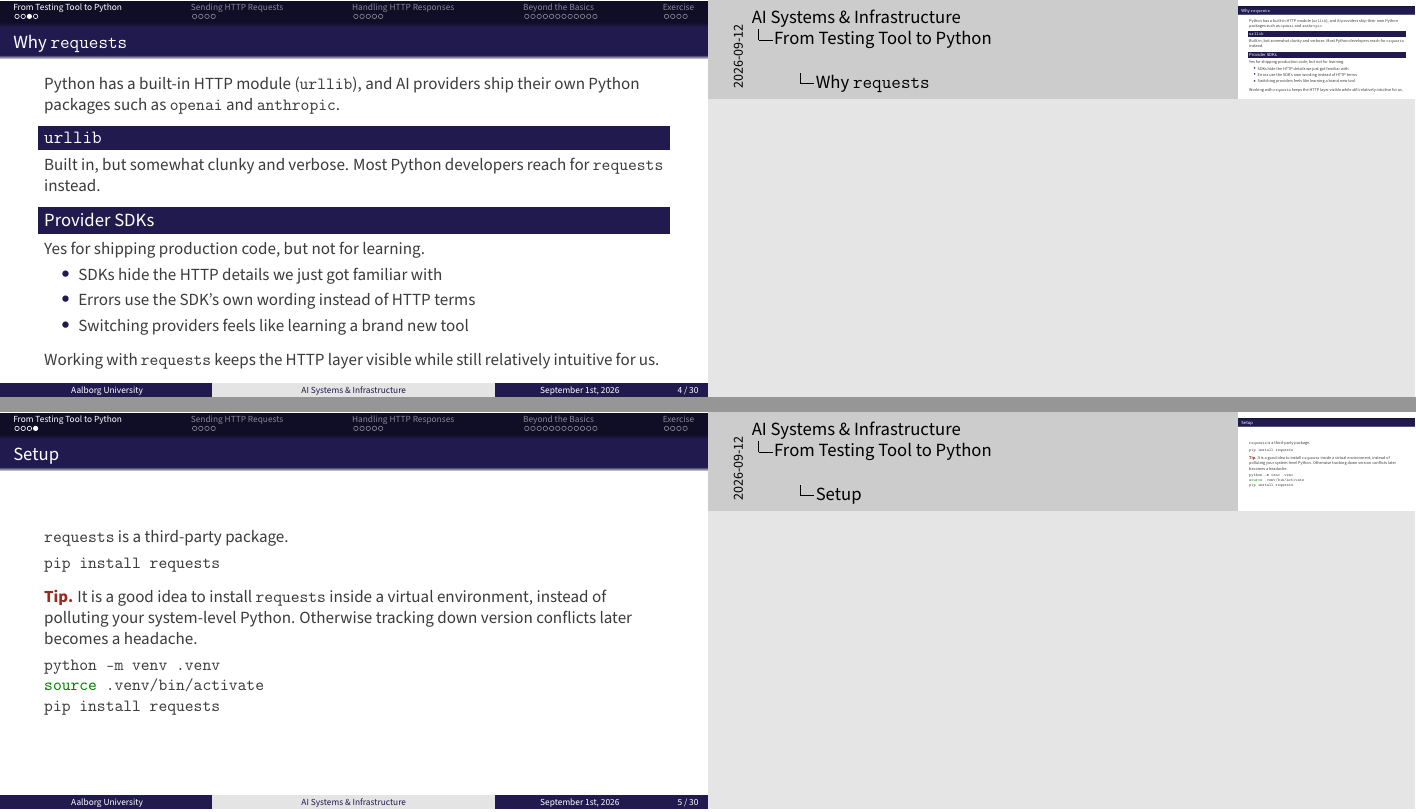
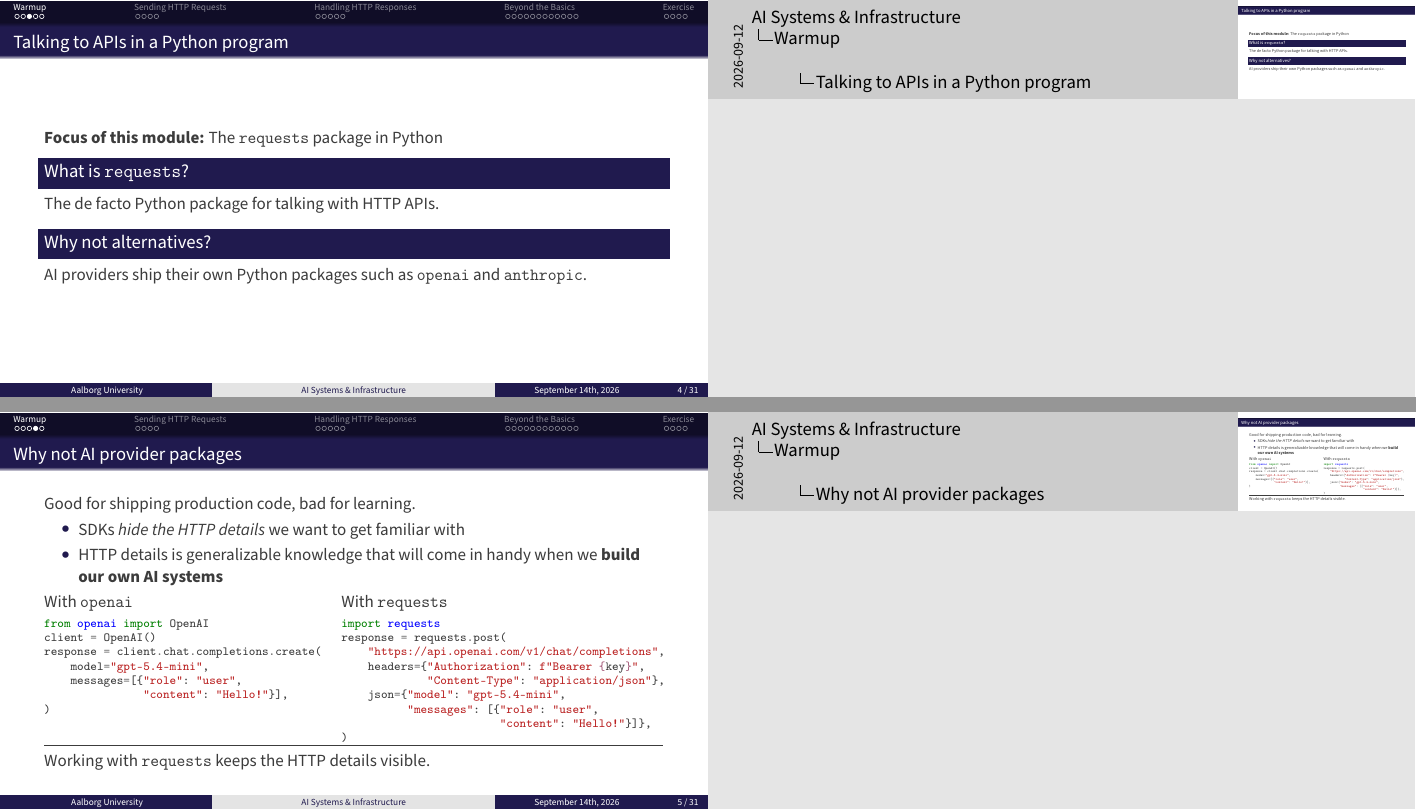
Before and after one commit to AI-Systems-Infrastructure/slides-a-2, LaTeX slides (main.tex): pages 5 and 6 of 32 before the commit and pages 5 and 6 of 33 after it, joined at a grey line. Compiled offline with pdfLaTeX.

Commit message:
docs: rework the warmup section and compare openai with requests

```diff
--- a/main.tex
+++ b/main.tex
@@ -23,7 +23,7 @@
 \institute{%
     \href{https://www.yanlincs.com}{www.yanlincs.com}
 }
-\date{September 1st, 2026}
+\date{September 14th, 2026}
 \usepackage{AAU}
 % \AtBeginSection{}  % Remove section title slides
 \AtBeginSubsection{}  % Remove subsection title slides
@@ -104,24 +112,56 @@ Sooner or later, we want \textbf{our own programs to talk to APIs on their own}.
 \end{frame}
 
 
-\begin{frame}{Why \texttt{requests}}
-    Python has a built-in HTTP module (\texttt{urllib}), and AI providers ship their own Python packages such as \texttt{openai} and \texttt{anthropic}.
+\begin{frame}{Talking to APIs in a Python program}
+  \textbf{Focus of this module:} The \texttt{requests} package in Python
 
-    \begin{block}{\texttt{urllib}}
-        Built in, but somewhat clunky and verbose.
-        Most Python developers reach for \texttt{requests} instead.
-    \end{block}
+  \begin{block}{What is \texttt{requests}?}
+    The de facto Python package for talking with HTTP APIs.
+  \end{block}
 
-    \begin{block}{Provider SDKs}
-        Yes for shipping production code, but not for learning.
-        \begin{itemize}
-            \item SDKs hide the HTTP details we just got familiar with
-            \item Errors use the SDK's own wording instead of HTTP terms
-            \item Switching providers feels like learning a brand new tool
-        \end{itemize}
-    \end{block}
+  \begin{block}{Why not alternatives?}
+    AI providers ship their own Python packages such as \texttt{openai} and \texttt{anthropic}.
+  \end{block}
+\end{frame}
 
-    Working with \texttt{requests} keeps the HTTP layer visible while still relatively intuitive for us.
+
+\begin{frame}[fragile]{Why not AI provider packages}
+    Good for shipping production code, bad for learning.
+    \begin{itemize}
+      \item SDKs \textit{hide the HTTP details} we want to get familiar with
+      \item HTTP details is generalizable knowledge that will come in handy when we \textbf{build our own AI systems}
+    \end{itemize}
+
+    \begin{minipage}[t]{0.45\textwidth}
+        With \texttt{openai}
+        \begin{minted}[fontsize=\scriptsize]{python}
+from openai import OpenAI
+client = OpenAI()
+response = client.chat.completions.create(
+    model="gpt-5.4-mini",
+    messages=[{"role": "user",
+               "content": "Hello!"}],
+)
+        \end{minted}
+    \end{minipage}
+    \hfill
+    \begin{minipage}[t]{0.52\textwidth}
+        With \texttt{requests}
+        \begin{minted}[fontsize=\scriptsize]{python}
+import requests
+response = requests.post(
+    "https://api.openai.com/v1/chat/completions",
+    headers={"Authorization": f"Bearer {key}",
+             "Content-Type": "application/json"},
+    json={"model": "gpt-5.4-mini",
+          "messages": [{"role": "user",
+                        "content": "Hello!"}]},
+)
+        \end{minted}
+    \end{minipage}
+
+    \hr
+    Working with \texttt{requests} keeps the HTTP details visible.
 \note{
 }
 \end{frame}
@@ -130,15 +170,6 @@ Sooner or later, we want \textbf{our own programs to talk to APIs on their own}.
 \begin{frame}[fragile]{Setup}
     \texttt{requests} is a third-party package.
     \begin{minted}{bash}
-pip install requests
-    \end{minted}
-
-    \vspace{0.5em}
-    \emphasis{Tip.} It is a good idea to install \texttt{requests} inside a virtual environment, instead of polluting your system-level Python.
-    Otherwise tracking down version conflicts later becomes a headache.
-    \begin{minted}{bash}
-python -m venv .venv
-source .venv/bin/activate
 pip install requests
     \end{minted}
 \note{
```
Also changed, not shown: main.tex (22 more changed lines).
